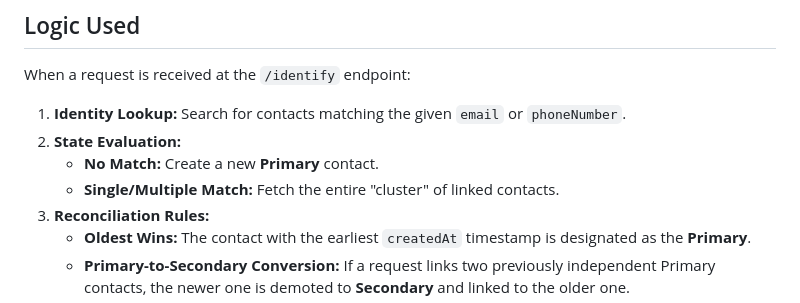
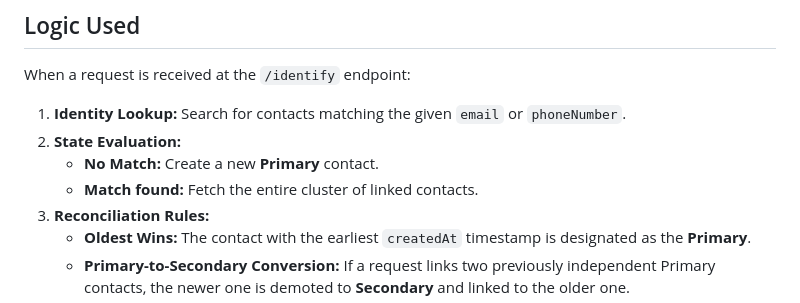
Before and after one commit to Ashrita2004/Reconciliating-customer-id, a Markdown page: README.md, the part around the change. GitHub-like rendering.

```diff
--- a/README.md
+++ b/README.md
@@ -21,7 +21,7 @@ When a request is received at the `/identify` endpoint:
 1. **Identity Lookup:** Search for contacts matching the given `email` or `phoneNumber`.
 2. **State Evaluation:**
    - **No Match:** Create a new **Primary** contact.
-   - **Single/Multiple Match:** Fetch the entire "cluster" of linked contacts.
+   - **Match found:** Fetch the entire cluster of linked contacts.
 3. **Reconciliation Rules:**
    - **Oldest Wins:** The contact with the earliest `createdAt` timestamp is designated as the **Primary**.
    - **Primary-to-Secondary Conversion:** If a request links two previously independent Primary contacts, the newer one is demoted to **Secondary** and linked to the older one.
```
